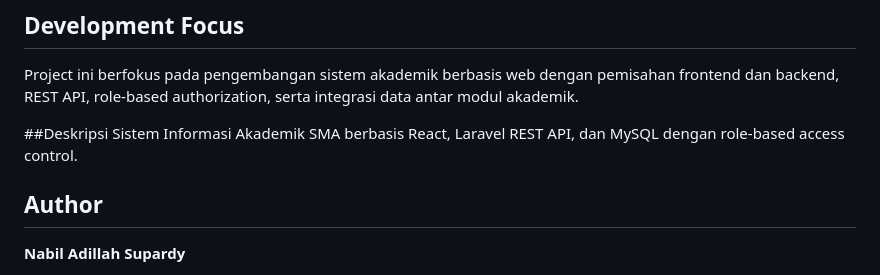
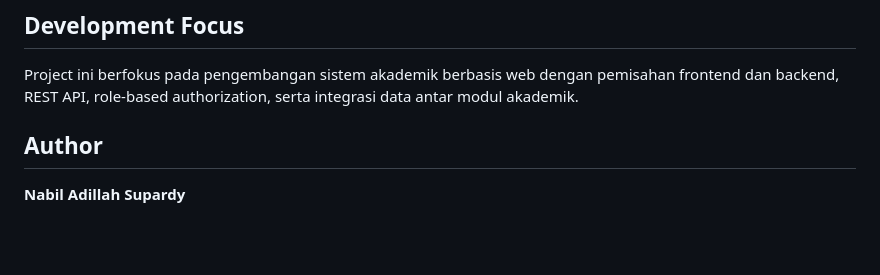
Before and after one commit to nabilsupardy4422/siakad_sma, a Markdown page: README.md, the part around the change. Rendered like a GitHub page; blank space fills up the shorter version.

```diff
--- a/README.md
+++ b/README.md
@@ -146,9 +146,6 @@ Make sure the frontend API configuration points to the running Laravel backend.
 
 Project ini berfokus pada pengembangan sistem akademik berbasis web dengan pemisahan frontend dan backend, REST API, role-based authorization, serta integrasi data antar modul akademik.
 
-##Deskripsi
-Sistem Informasi Akademik SMA berbasis React, Laravel REST API, dan MySQL dengan role-based access control.
-
 ## Author
 
 **Nabil Adillah Supardy**
```
